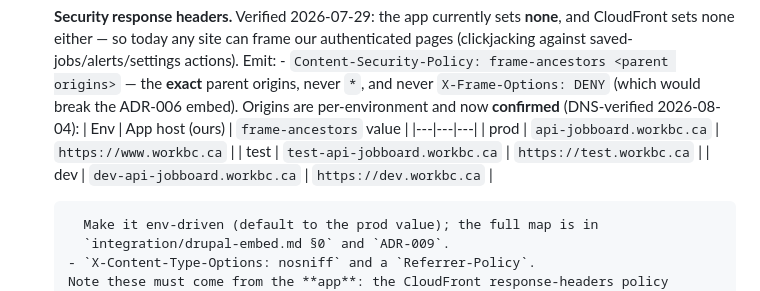
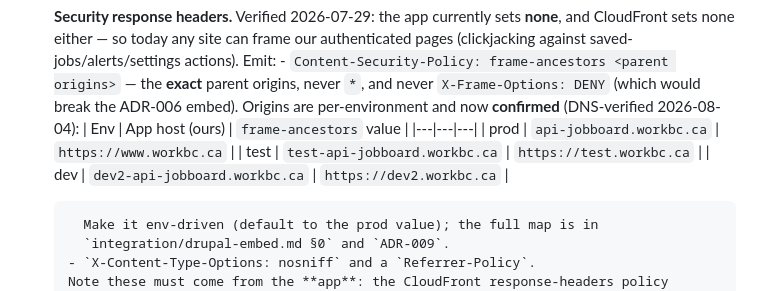
Before and after one commit to bcgov/workbc-jb, a Markdown page: docs/epics/EPIC-FOUNDATION.md, the part around the change. GitHub-like rendering.

```diff
--- a/docs/epics/EPIC-FOUNDATION.md
+++ b/docs/epics/EPIC-FOUNDATION.md
@@ -133,7 +133,7 @@ supports arbitrary queue names. Tests: `tests/Unit/Jobs/BaseJobTest.php` (3 pass
         |---|---|---|
         | prod | `api-jobboard.workbc.ca` | `https://www.workbc.ca` |
         | test | `test-api-jobboard.workbc.ca` | `https://test.workbc.ca` |
-        | dev | `dev-api-jobboard.workbc.ca` | `https://dev.workbc.ca` |
+        | dev | `dev2-api-jobboard.workbc.ca` | `https://dev2.workbc.ca` |
 
         Make it env-driven (default to the prod value); the full map is in
         `integration/drupal-embed.md §0` and `ADR-009`.
```
Also changed, not shown: docs/adr/ADR-009-same-site-session-auth-for-embed.md (+2 -2 lines), docs/integration/drupal-embed.md (+1 -1 lines).
